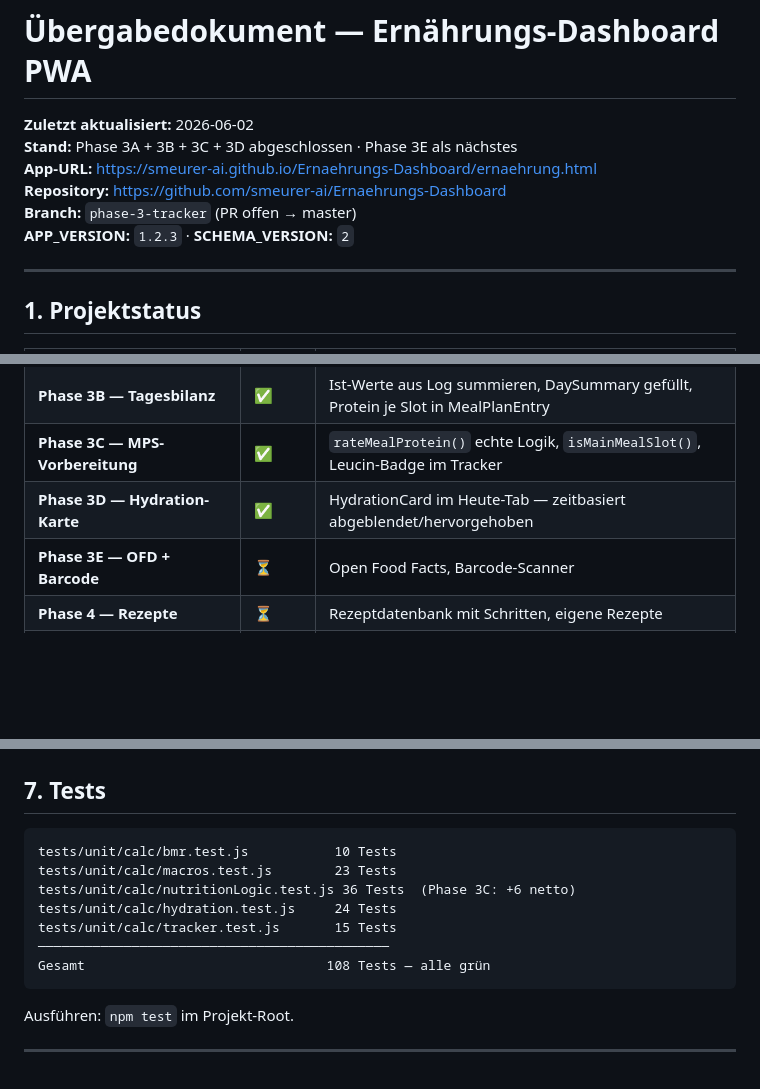
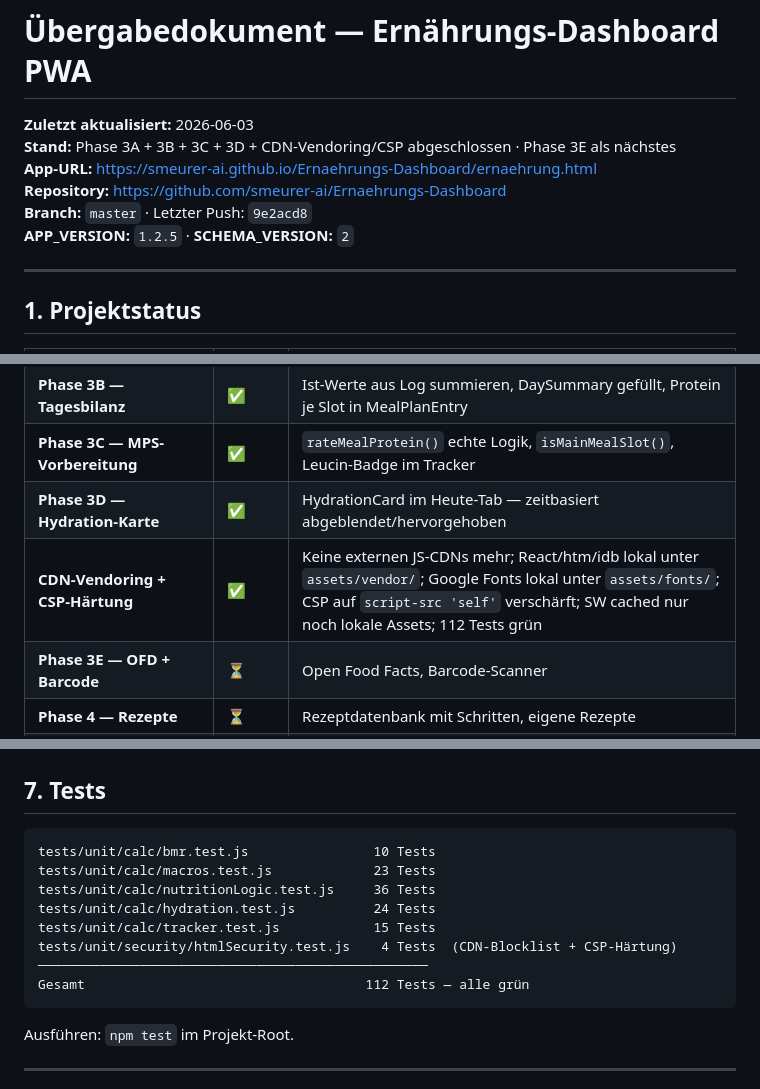
Before and after one commit to smeurer-ai/Ernaehrungs-Dashboard, a Markdown page: docs/uebergabedokument-aktuell.md, 3 parts joined by grey strips. Rendered like a GitHub page; blank space fills up the shorter version.

````diff
--- a/docs/uebergabedokument-aktuell.md
+++ b/docs/uebergabedokument-aktuell.md
@@ -1,10 +1,10 @@
 # Übergabedokument — Ernährungs-Dashboard PWA
-**Zuletzt aktualisiert:** 2026-06-02
-**Stand:** Phase 3A + 3B + 3C + 3D abgeschlossen · Phase 3E als nächstes
+**Zuletzt aktualisiert:** 2026-06-03
+**Stand:** Phase 3A + 3B + 3C + 3D + CDN-Vendoring/CSP abgeschlossen · Phase 3E als nächstes
 **App-URL:** https://smeurer-ai.github.io/Ernaehrungs-Dashboard/ernaehrung.html
 **Repository:** https://github.com/smeurer-ai/Ernaehrungs-Dashboard
-**Branch:** `phase-3-tracker` (PR offen → master)
-**APP_VERSION:** `1.2.3` · **SCHEMA_VERSION:** `2`
+**Branch:** `master` · Letzter Push: `9e2acd8`
+**APP_VERSION:** `1.2.5` · **SCHEMA_VERSION:** `2`
 
 ---
 
@@ -20,6 +20,7 @@
 | **Phase 3B — Tagesbilanz** | ✅ | Ist-Werte aus Log summieren, DaySummary gefüllt, Protein je Slot in MealPlanEntry |
 | **Phase 3C — MPS-Vorbereitung** | ✅ | `rateMealProtein()` echte Logik, `isMainMealSlot()`, Leucin-Badge im Tracker |
 | **Phase 3D — Hydration-Karte** | ✅ | HydrationCard im Heute-Tab — zeitbasiert abgeblendet/hervorgehoben |
+| **CDN-Vendoring + CSP-Härtung** | ✅ | Keine externen JS-CDNs mehr; React/htm/idb lokal unter `assets/vendor/`; Google Fonts lokal unter `assets/fonts/`; CSP auf `script-src 'self'` verschärft; SW cached nur noch lokale Assets; 112 Tests grün |
 | **Phase 3E — OFD + Barcode** | ⏳ | Open Food Facts, Barcode-Scanner |
 | **Phase 4 — Rezepte** | ⏳ | Rezeptdatenbank mit Schritten, eigene Rezepte |
 | **Phase 5 — Vorschläge** | ⏳ | Kühlschrank, Matching, proteinpriorisierte Lücken-Vorschläge |
@@ -150,13 +152,14 @@ Bei neuen IndexedDB-Stores:
 ## 7. Tests
 
 ```
-tests/unit/calc/bmr.test.js           10 Tests
-tests/unit/calc/macros.test.js        23 Tests
-tests/unit/calc/nutritionLogic.test.js 36 Tests  (Phase 3C: +6 netto)
-tests/unit/calc/hydration.test.js     24 Tests
-tests/unit/calc/tracker.test.js       15 Tests
-─────────────────────────────────────────────
-Gesamt                               108 Tests — alle grün
+tests/unit/calc/bmr.test.js                10 Tests
+tests/unit/calc/macros.test.js             23 Tests
+tests/unit/calc/nutritionLogic.test.js     36 Tests
+tests/unit/calc/hydration.test.js          24 Tests
+tests/unit/calc/tracker.test.js            15 Tests
+tests/unit/security/htmlSecurity.test.js    4 Tests  (CDN-Blocklist + CSP-Härtung)
+──────────────────────────────────────────────────
+Gesamt                                    112 Tests — alle grün
 ```
 
 Ausführen: `npm test` im Projekt-Root.
````
Also changed, not shown: other parts of docs/uebergabedokument-aktuell.md (+17 -11 lines), docs/phase-3c-abschlussbericht.md (+3 -3 lines).
